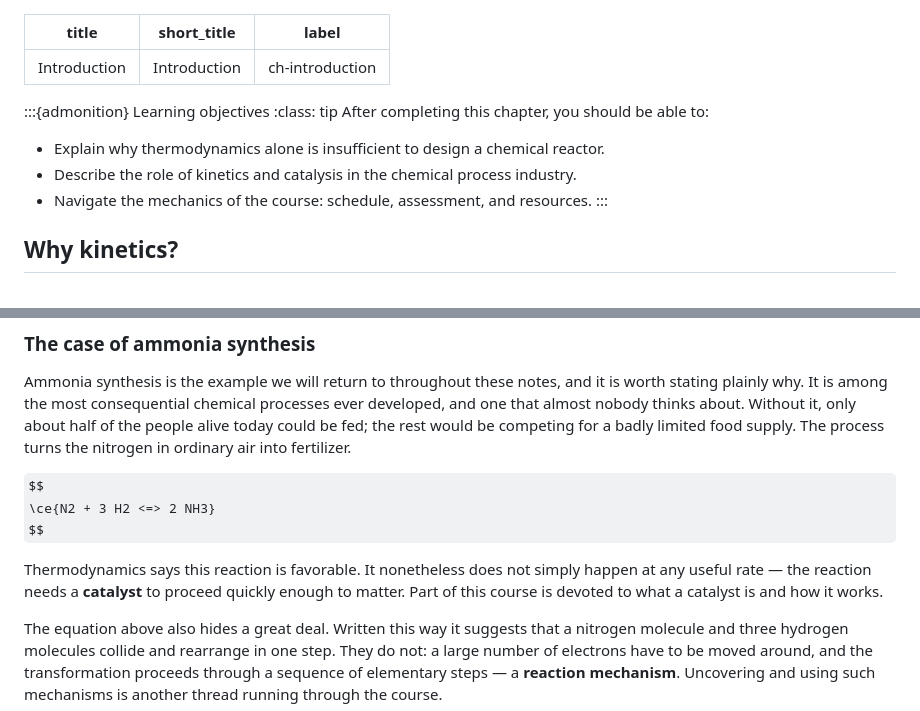
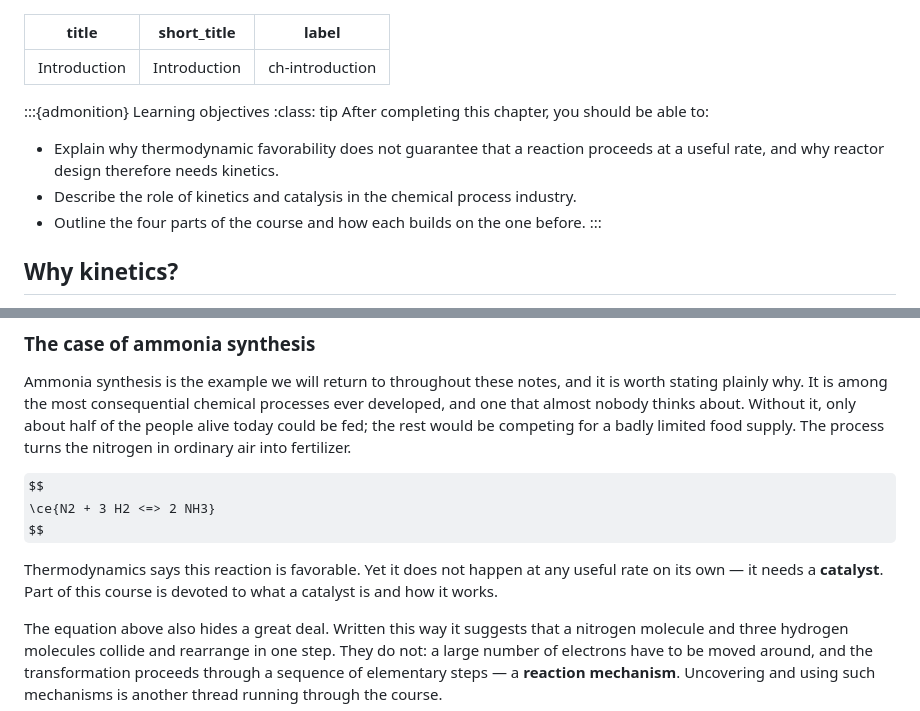
Before and after one commit to kreitz-group/chbe3300-lecture-notes, a Markdown page: content/01-introduction.md, 2 parts joined by grey strips. GitHub-like rendering; some formulas as TeX source.

Commit message:
Clean up chapter 1, introduction
Drop the porting notes and the per-section LaTeX source markers now that
the book is edited on its own terms. Reword the learning objectives: the
first now names the actual idea (thermodynamic favorability does not
imply a useful rate) and the third replaces "navigate the course
mechanics", which is not something a student demonstrates.

Co-Authored-By: Claude Opus 5 (1M context) <noreply@anthropic.com>

```diff
--- a/content/01-introduction.md
+++ b/content/01-introduction.md
@@ -4,17 +4,14 @@ short_title: Introduction
 label: ch-introduction
 ---
 
-<!-- LaTeX source: Introduction.tex -->
-<!-- NOTE: Introduction.tex carries no body text -- the whole file is commented-out lecture
-     script. The prose below is drafted from those comments and needs your review. -->
-
 :::{admonition} Learning objectives
 :class: tip
 After completing this chapter, you should be able to:
 
-- Explain why thermodynamics alone is insufficient to design a chemical reactor.
+- Explain why thermodynamic favorability does not guarantee that a reaction proceeds at a useful
+  rate, and why reactor design therefore needs kinetics.
 - Describe the role of kinetics and catalysis in the chemical process industry.
-- Navigate the mechanics of the course: schedule, assessment, and resources.
+- Outline the four parts of the course and how each builds on the one before.
 :::
 
 ## Why kinetics?
@@ -49,9 +44,9 @@ $$
 \ce{N2 + 3 H2 <=> 2 NH3}
 $$
 
-Thermodynamics says this reaction is favorable. It nonetheless does not simply happen at any useful
-rate — the reaction needs a **catalyst** to proceed quickly enough to matter. Part of this course is
-devoted to what a catalyst is and how it works.
+Thermodynamics says this reaction is favorable. Yet it does not happen at any useful rate on its
+own — it needs a **catalyst**. Part of this course is devoted to what a catalyst is and how it
+works.
 
 The equation above also hides a great deal. Written this way it suggests that a nitrogen molecule
 and three hydrogen molecules collide and rearrange in one step. They do not: a large number of
```
Also changed, not shown: other parts of content/01-introduction.md (+0 -6 lines).
